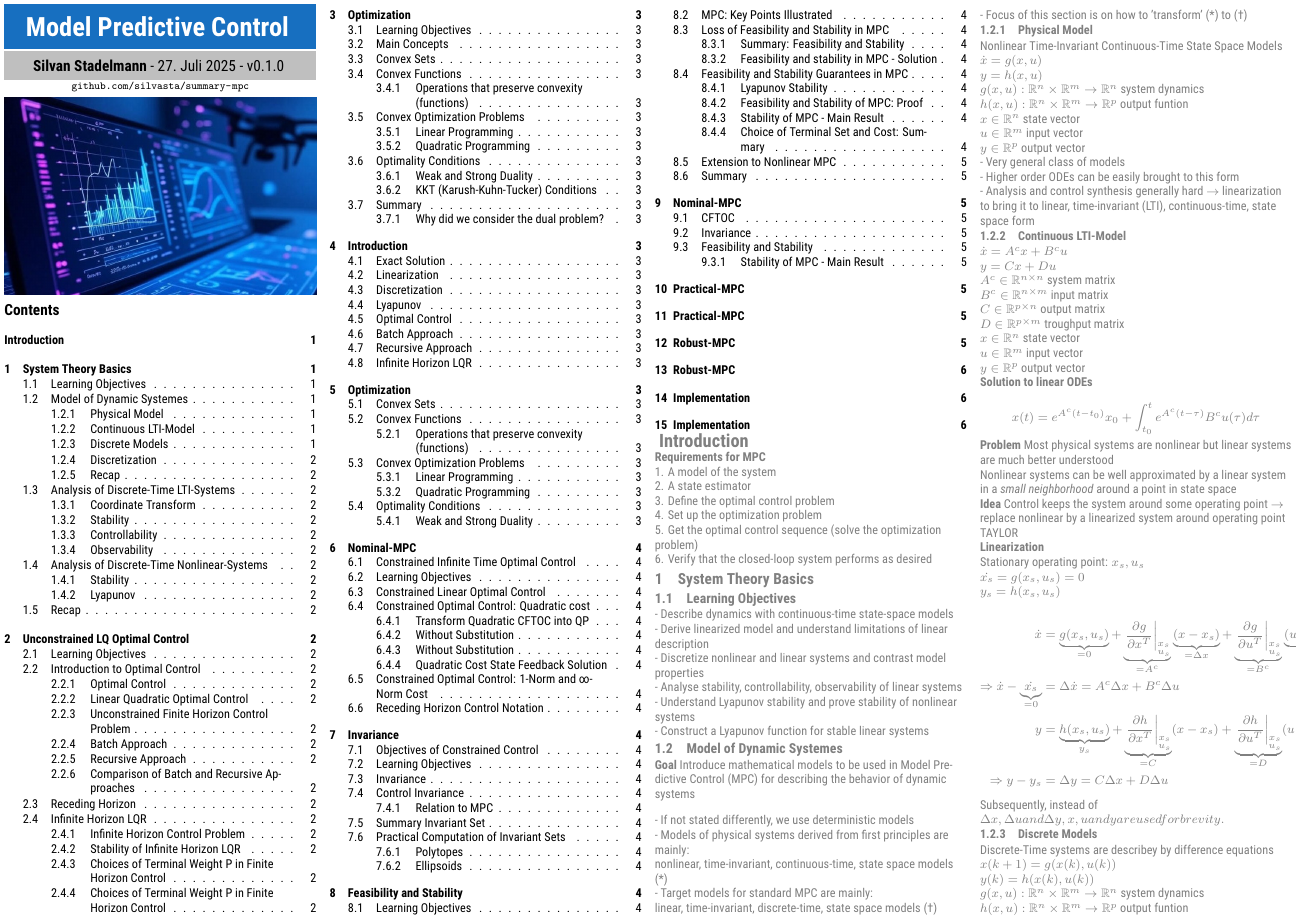
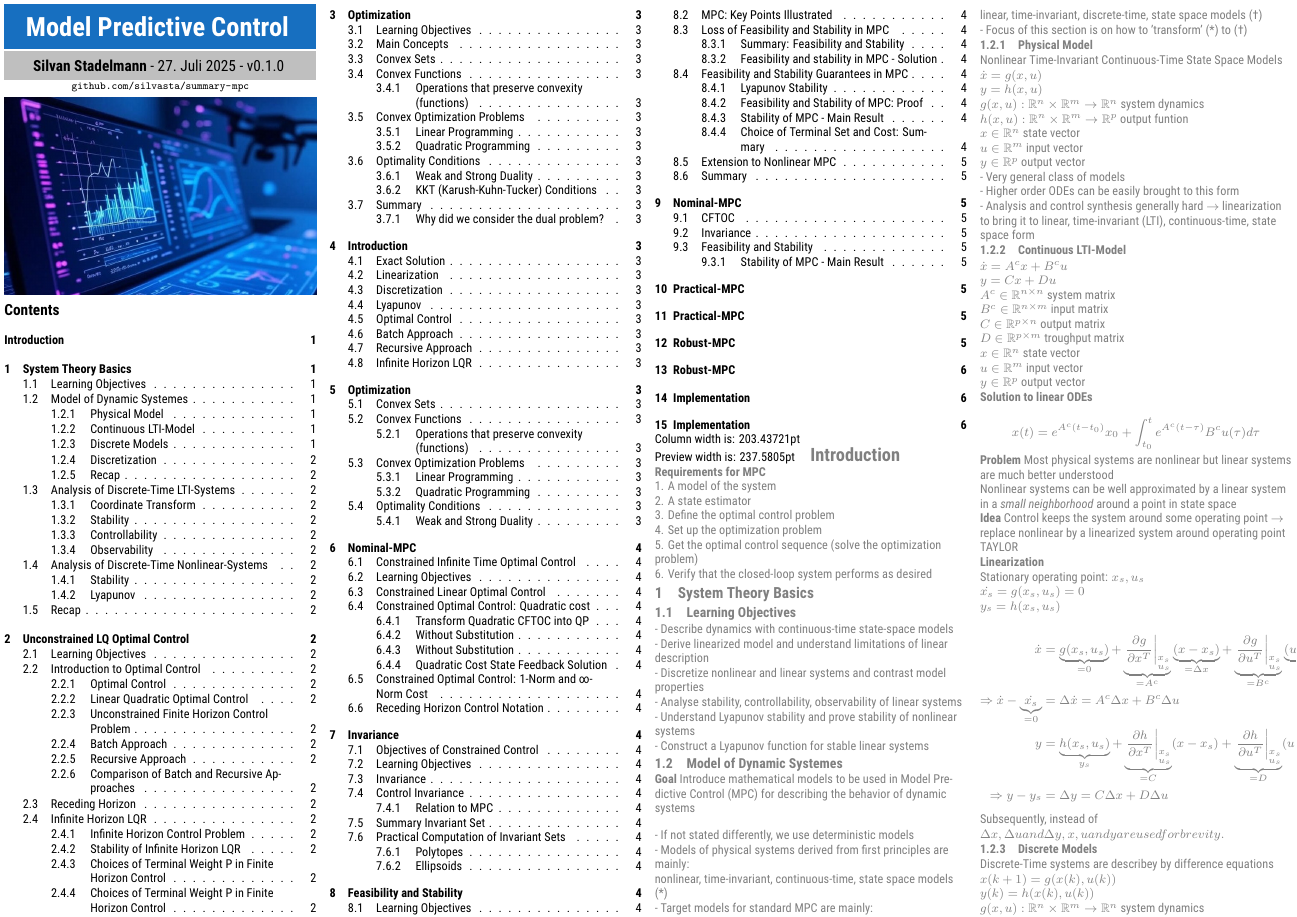
Before and after one commit to silvasta/summary-mpc, a LaTeX document (mpc.tex, which reads sst-custom.cls): page 1 of 7. Compiled offline with XeLaTeX.

Commit message:
improve l1

```diff
--- a/mpc.tex
+++ b/mpc.tex
@@ -57,7 +57,8 @@
 		\tableofcontents
 		%-----------------------------------------------------------------
 		% %%% Debug
-		% The column width is: \the\columnwidth
+		Column width is: \the\columnwidth\\
+		Preview width is: \the\previewwidth
 		%-----------------------------------------------------------------
 		\foreach \lecture / \summary in {
 		{lecture/Introduction.tex}/
--- a/sst-custom.cls
+++ b/sst-custom.cls
@@ -89,11 +89,17 @@
 %-----------------------------------------------------------------
 % Preview
 %-----------------------------------------------------------------
+\newlength{\previewwidth}
+\setlength\previewwidth{83.5mm}
+
 \ifdefstring{\myclass@layout}{preview}{
+
+	\iftoggle{use-tight}{\setlength\previewwidth{73.5mm}}{}
+	% }{% else
+	% 	\setlength\previewwidth{83.5mm}}
 	\RequirePackage[
 		paperheight=210mm,
-		% paperwidth=95mm, % Standard
-		paperwidth=73.5mm, % fit tight 4col
+		paperwidth=\previewwidth,
 		top=1mm,
 		bottom=1mm,
 		inner=1mm,
```
